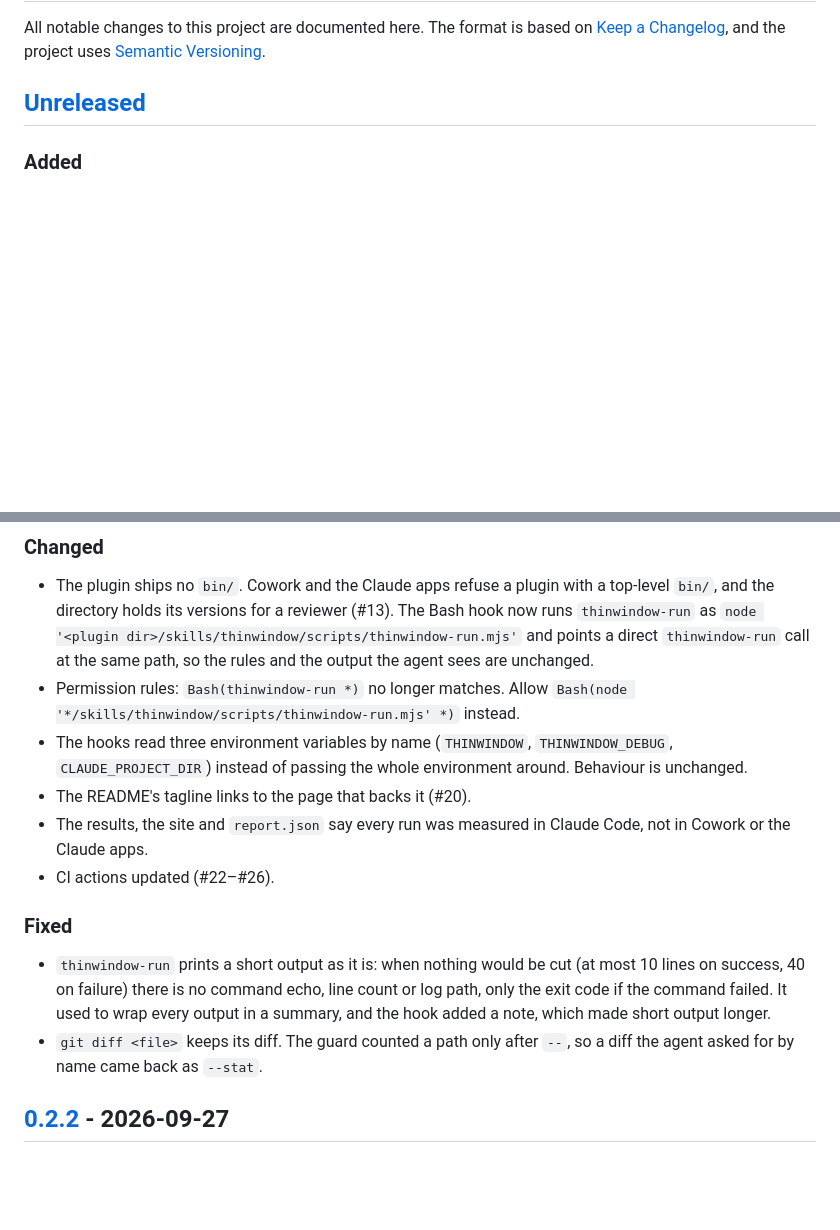
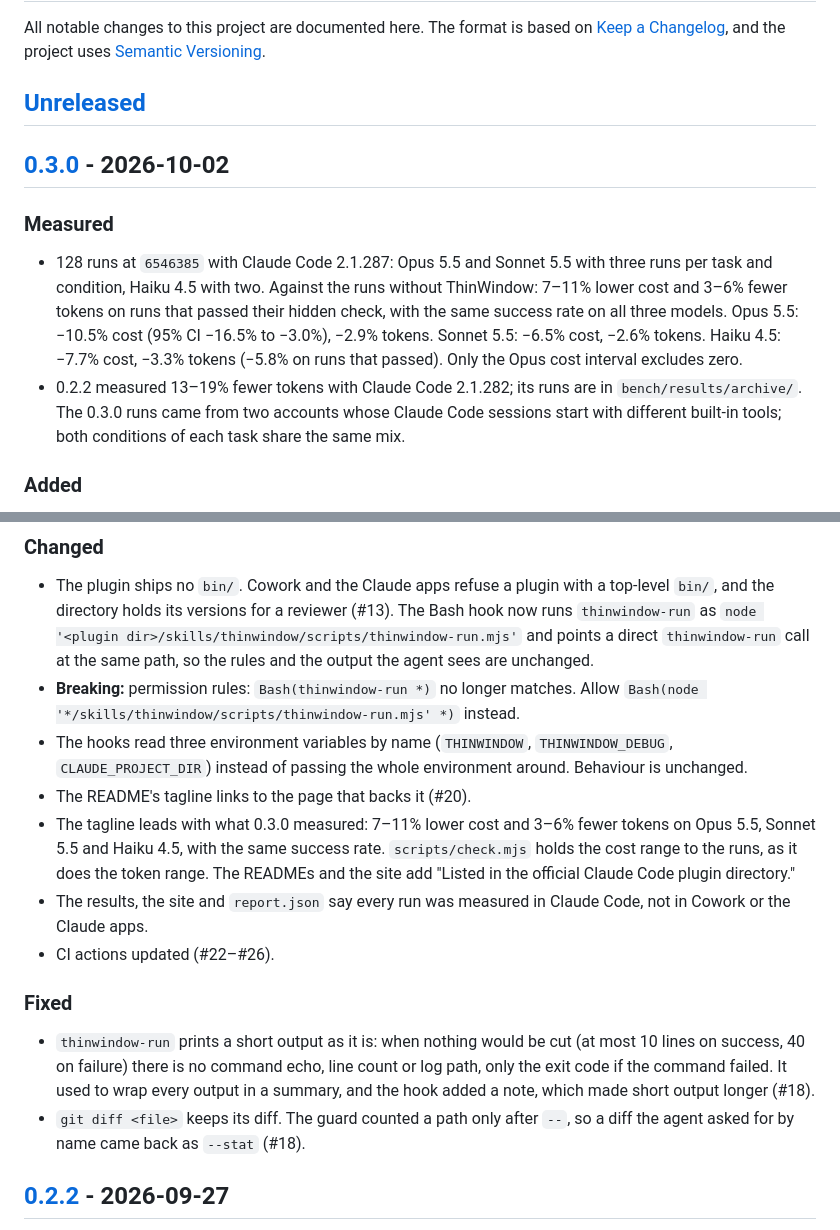
Before and after one commit to thinwindow/thinwindow, a Markdown page: CHANGELOG.md, 2 parts joined by grey strips. Drawn GitHub-style; blank space fills up the shorter version.

Commit message:
docs(changelog): 0.3.0, with what it measured
Moves Unreleased under 0.3.0 (2026-10-02) and adds the measured figures per
model, with the one interval that excludes zero. Marks the permission-rule
change as breaking: Bash(thinwindow-run *) no longer matches now that the
hook runs the bundled script. Links #18 from the two fixes it brought.

```diff
--- a/CHANGELOG.md
+++ b/CHANGELOG.md
@@ -5,6 +5,22 @@ based on [Keep a Changelog](https://keepachangelog.com/en/1.1.0/), and the
 project uses [Semantic Versioning](https://semver.org).
 
 ## [Unreleased]
+
+## [0.3.0] - 2026-10-02
+
+### Measured
+
+- 128 runs at `6546385` with Claude Code 2.1.287: Opus 5.5 and Sonnet 5.5
+  with three runs per task and condition, Haiku 4.5 with two. Against the runs
+  without ThinWindow: 7–11% lower cost and 3–6% fewer tokens on runs that
+  passed their hidden check, with the same success rate on all three models.
+  Opus 5.5: −10.5% cost (95% CI −16.5% to −3.0%), −2.9% tokens. Sonnet 5.5:
+  −6.5% cost, −2.6% tokens. Haiku 4.5: −7.7% cost, −3.3% tokens (−5.8% on
+  runs that passed). Only the Opus cost interval excludes zero.
+- 0.2.2 measured 13–19% fewer tokens with Claude Code 2.1.282; its runs are in
+  `bench/results/archive/`. The 0.3.0 runs came from two accounts whose
+  Claude Code sessions start with different built-in tools; both conditions of
+  each task share the same mix.
 
 ### Added
 
@@ -30,12 +46,17 @@ project uses [Semantic Versioning](https://semver.org).
   `node '<plugin dir>/skills/thinwindow/scripts/thinwindow-run.mjs'` and points
   a direct `thinwindow-run` call at the same path, so the rules and the output
   the agent sees are unchanged.
-- Permission rules: `Bash(thinwindow-run *)` no longer matches. Allow
+- **Breaking:** permission rules: `Bash(thinwindow-run *)` no longer matches. Allow
   `Bash(node '*/skills/thinwindow/scripts/thinwindow-run.mjs' *)` instead.
 - The hooks read three environment variables by name (`THINWINDOW`,
   `THINWINDOW_DEBUG`, `CLAUDE_PROJECT_DIR`) instead of passing the whole
   environment around. Behaviour is unchanged.
 - The README's tagline links to the page that backs it (#20).
+- The tagline leads with what 0.3.0 measured: 7–11% lower cost and 3–6% fewer
+  tokens on Opus 5.5, Sonnet 5.5 and Haiku 4.5, with the same success rate.
+  `scripts/check.mjs` holds the cost range to the runs, as it does the token
+  range. The READMEs and the site add "Listed in the official Claude Code
+  plugin directory."
 - The results, the site and `report.json` say every run was measured in
   Claude Code, not in Cowork or the Claude apps.
 - CI actions updated (#22–#26).
@@ -46,9 +67,9 @@ project uses [Semantic Versioning](https://semver.org).
   (at most 10 lines on success, 40 on failure) there is no command echo, line
   count or log path, only the exit code if the command failed. It used to wrap
   every output in a summary, and the hook added a note, which made short
-  output longer.
+  output longer (#18).
 - `git diff <file>` keeps its diff. The guard counted a path only after `--`,
-  so a diff the agent asked for by name came back as `--stat`.
+  so a diff the agent asked for by name came back as `--stat` (#18).
 
 ## [0.2.2] - 2026-09-27
 
```
Also changed, not shown: other parts of CHANGELOG.md (+2 -1 lines).
